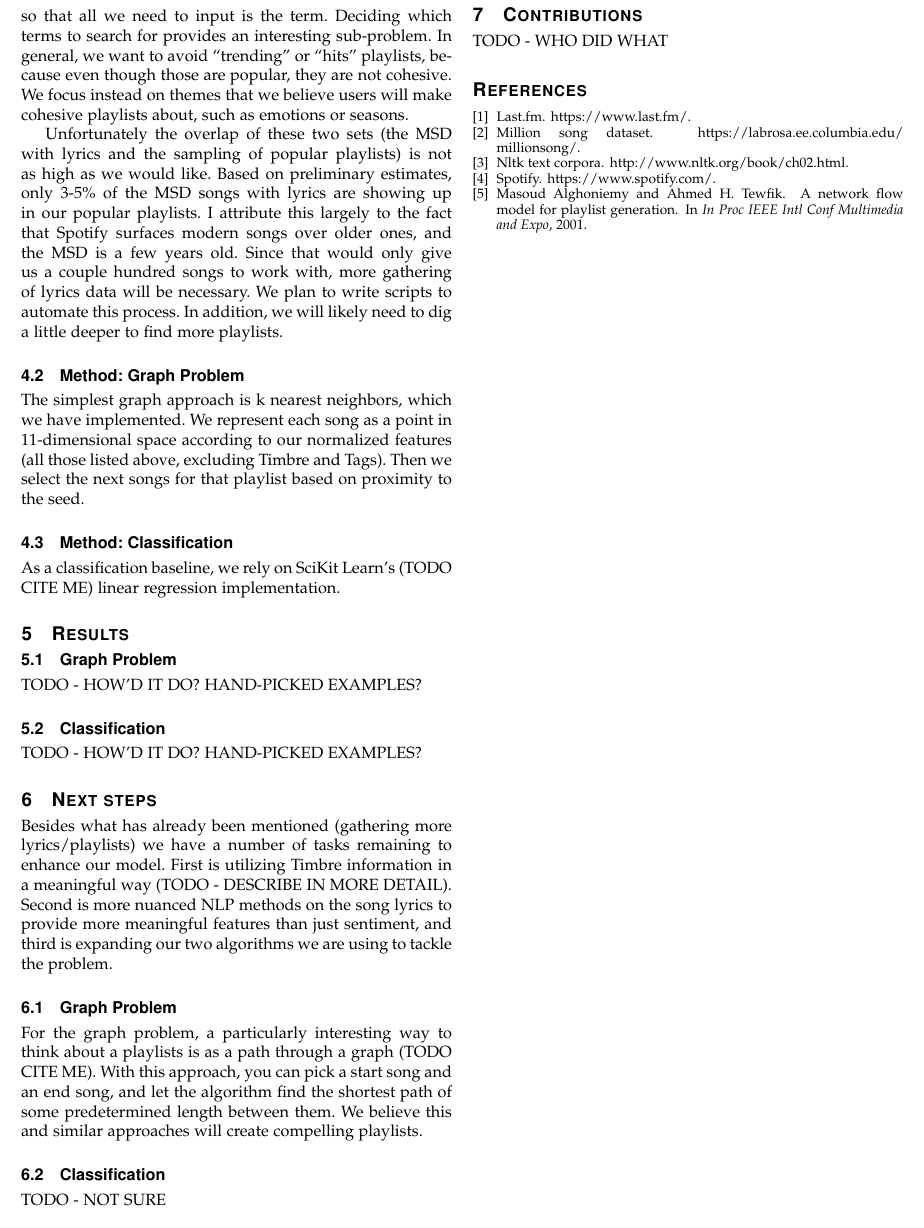
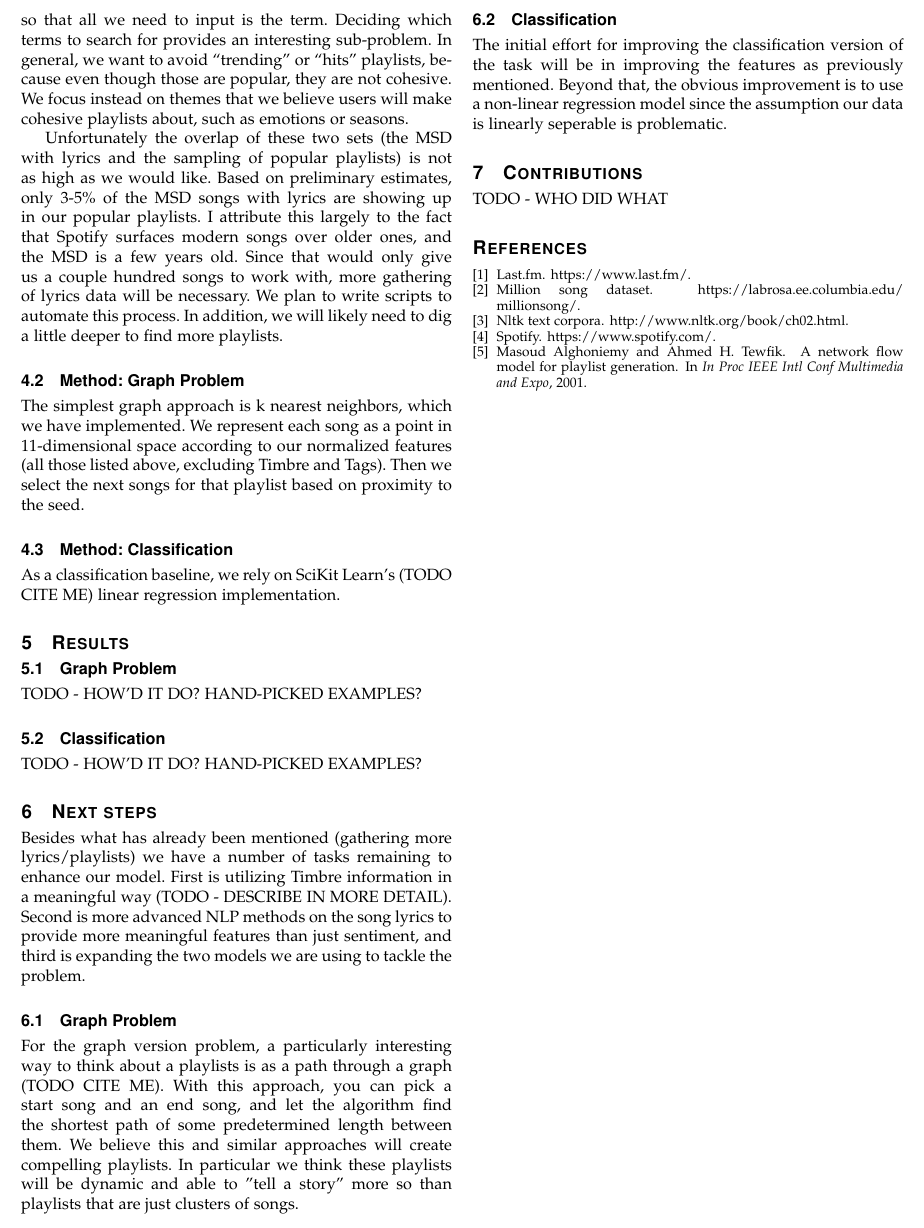
Before and after one commit to dimitrisfassois/automated-playlist-generation, a LaTeX paper (229report.tex): part of page 2 of 2, cut so that both start at the same text. Compiled offline with pdfLaTeX.

Commit message:
report tweaks

```diff
--- a/229report.tex
+++ b/229report.tex
@@ -109,13 +109,13 @@ TODO - HOW'D IT DO? HAND-PICKED EXAMPLES?
 TODO - HOW'D IT DO? HAND-PICKED EXAMPLES?
 
 \section{Next steps}
-Besides what has already been mentioned (gathering more lyrics/playlists) we have a number of tasks remaining to enhance our model. First is utilizing Timbre information in a meaningful way (TODO - DESCRIBE IN MORE DETAIL). Second is more nuanced NLP methods on the song lyrics to provide more meaningful features than just sentiment, and third is expanding our two algorithms we are using to tackle the problem.
+Besides what has already been mentioned (gathering more lyrics/playlists) we have a number of tasks remaining to enhance our model. First is utilizing Timbre information in a meaningful way (TODO - DESCRIBE IN MORE DETAIL). Second is more advanced NLP methods on the song lyrics to provide more meaningful features than just sentiment, and third is expanding the two models we are using to tackle the problem.
 
 \subsection{Graph Problem}
-For the graph problem, a particularly interesting way to think about a playlists is as a path through a graph (TODO CITE ME). With this approach, you can pick a start song and an end song, and let the algorithm find the shortest path of some predetermined length between them. We believe this and similar approaches will create compelling playlists.
+For the graph version problem, a particularly interesting way to think about a playlists is as a path through a graph (TODO CITE ME). With this approach, you can pick a start song and an end song, and let the algorithm find the shortest path of some predetermined length between them. We believe this and similar approaches will create compelling playlists. In particular we think these playlists will be dynamic and able to "tell a story" more so than playlists that are just clusters of songs.
 
 \subsection{Classification}
-TODO - NOT SURE
+The initial effort for improving the classification version of the task will be in improving the features as previously mentioned. Beyond that, the obvious improvement is to use a non-linear regression model since the assumption our data is linearly seperable is problematic.
 
 \section{Contributions}
 TODO - WHO DID WHAT
```
